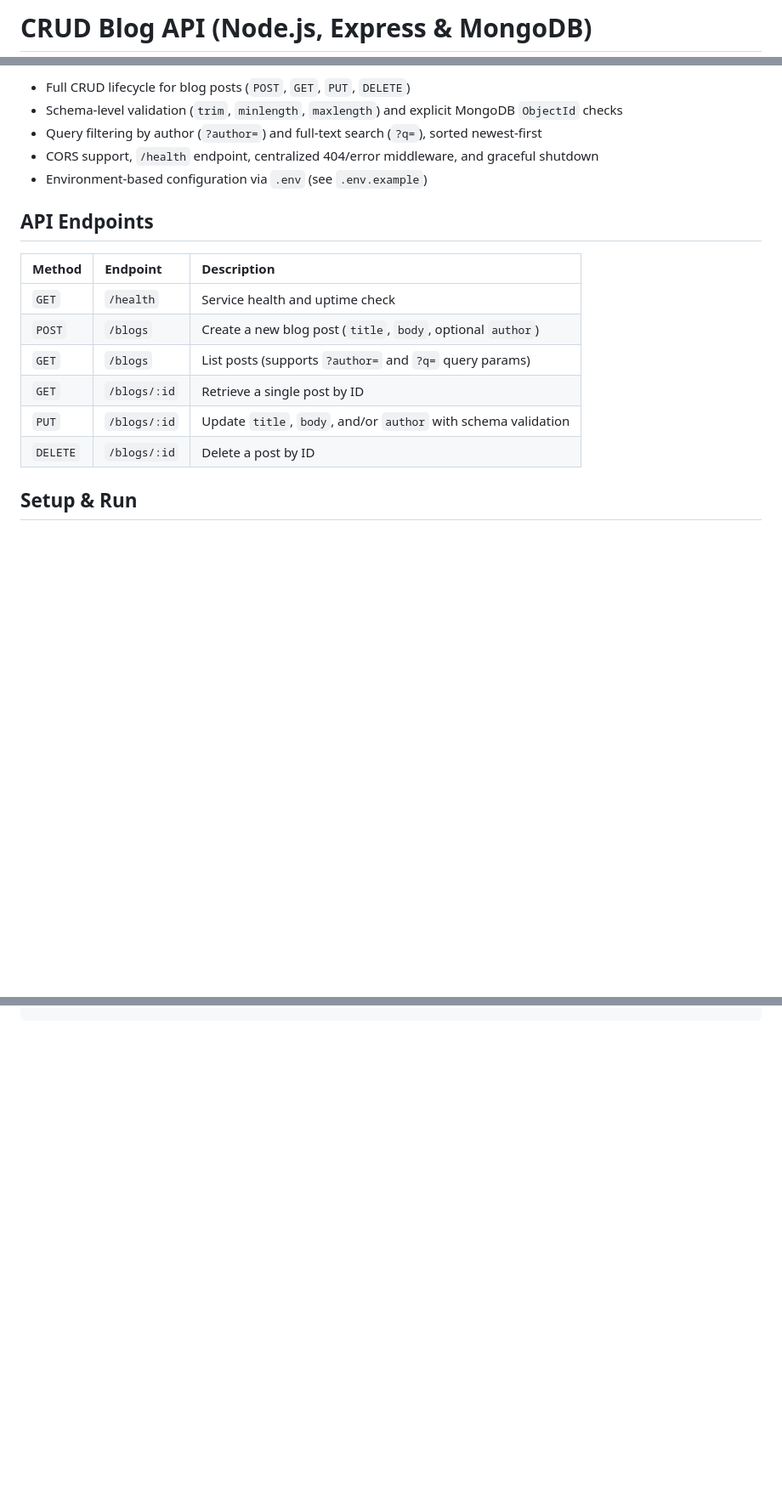
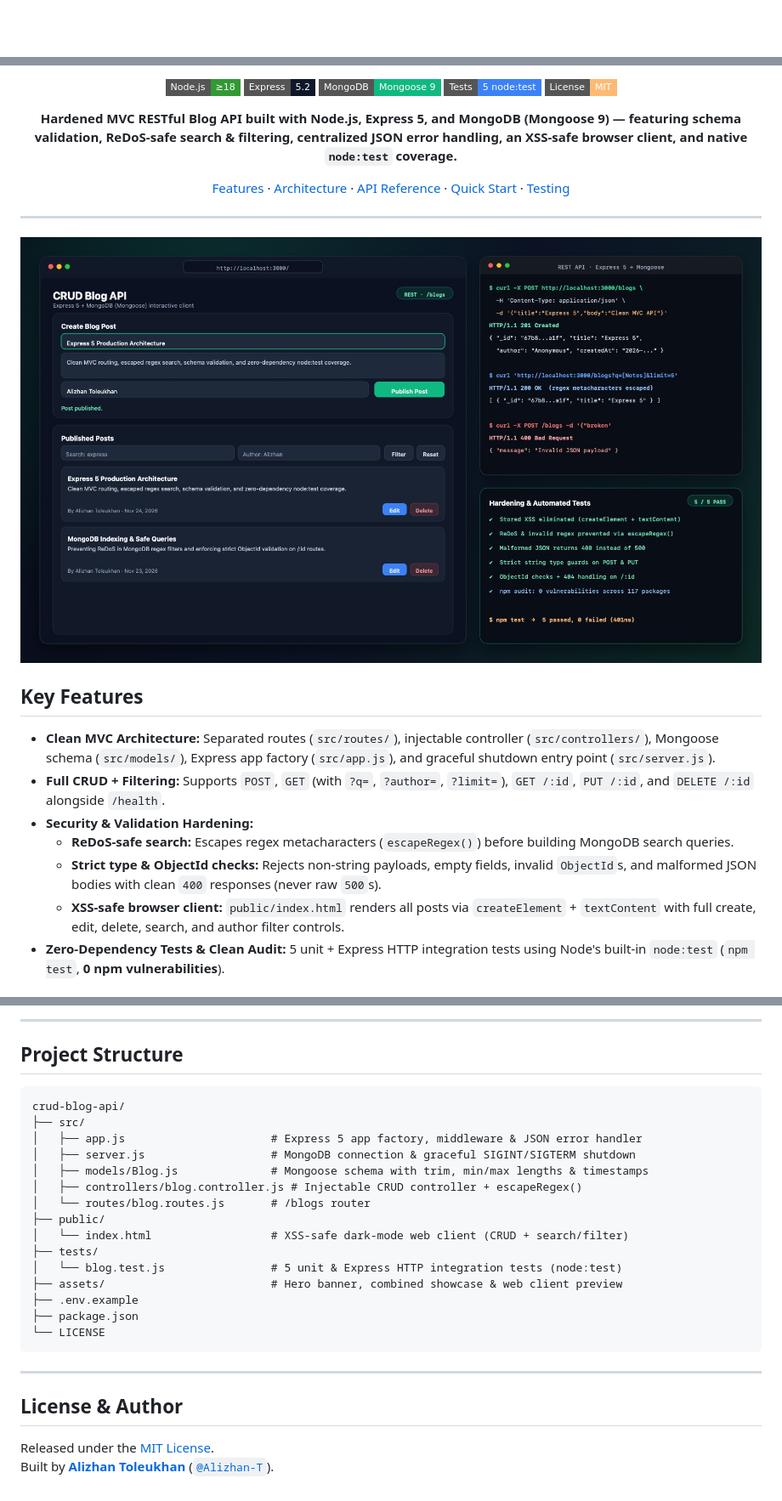
Before and after one commit to Alizhan-T/crud-blog-api, a Markdown page: README.md, 3 parts joined by grey strips. Shown at 85% size. GitHub-like rendering; pictures changed too: assets/showcase.jpg (added); badges without logos; blank space fills up the shorter version.

Commit message:
Fix XSS, ReDoS, malformed JSON 500, and input validation; upgrade UI, add node:test suite, visuals, and README

````diff
--- a/README.md
+++ b/README.md
@@ -1,2 +1,2 @@
-# CRUD Blog API (Node.js, Express & MongoDB)
+<div align="center">
 
@@ -6,19 +6,29 @@ A clean RESTful Blog API built with **Express 5** and **Mongoose**, featuring in
 
-- Full CRUD lifecycle for blog posts (`POST`, `GET`, `PUT`, `DELETE`)
-- Schema-level validation (`trim`, `minlength`, `maxlength`) and explicit MongoDB `ObjectId` checks
-- Query filtering by author (`?author=`) and full-text search (`?q=`), sorted newest-first
-- CORS support, `/health` endpoint, centralized 404/error middleware, and graceful shutdown
-- Environment-based configuration via `.env` (see `.env.example`)
+[![Node.js](https://img.shields.io/badge/Node.js-%E2%89%A518-339933?style=flat-square&logo=nodedotjs&logoColor=white)](https://nodejs.org/)
+[![Express 5](https://img.shields.io/badge/Express-5.2-0F172A?style=flat-square&logo=express&logoColor=white)](https://expressjs.com/)
+[![MongoDB](https://img.shields.io/badge/MongoDB-Mongoose%209-10B981?style=flat-square&logo=mongodb&logoColor=white)](https://mongoosejs.com/)
+[![Tests](https://img.shields.io/badge/Tests-5%20node%3Atest-3B82F6?style=flat-square)](tests/blog.test.js)
+[![License: MIT](https://img.shields.io/badge/License-MIT-FDBA74?style=flat-square)](LICENSE)
 
-## API Endpoints
+**Hardened MVC RESTful Blog API built with Node.js, Express 5, and MongoDB (Mongoose 9) — featuring schema validation, ReDoS-safe search & filtering, centralized JSON error handling, an XSS-safe browser client, and native `node:test` coverage.**
 
-| Method | Endpoint | Description |
-| :--- | :--- | :--- |
-| `GET` | `/health` | Service health and uptime check |
-| `POST` | `/blogs` | Create a new blog post (`title`, `body`, optional `author`) |
-| `GET` | `/blogs` | List posts (supports `?author=` and `?q=` query params) |
-| `GET` | `/blogs/:id` | Retrieve a single post by ID |
-| `PUT` | `/blogs/:id` | Update `title`, `body`, and/or `author` with schema validation |
-| `DELETE` | `/blogs/:id` | Delete a post by ID |
+[Features](#key-features) · [Architecture](#architecture) · [API Reference](#api-reference) · [Quick Start](#quick-start) · [Testing](#testing)
 
-## Setup & Run
+</div>
+
+---
+
+<p align="center">
+  <img src="assets/showcase.jpg" alt="CRUD Blog API Web Client, REST Examples, and Test Output" width="100%" />
+</p>
+
+## Key Features
+
+- **Clean MVC Architecture:** Separated routes (`src/routes/`), injectable controller (`src/controllers/`), Mongoose schema (`src/models/`), Express app factory (`src/app.js`), and graceful shutdown entry point (`src/server.js`).
+- **Full CRUD + Filtering:** Supports `POST`, `GET` (with `?q=`, `?author=`, `?limit=`), `GET /:id`, `PUT /:id`, and `DELETE /:id` alongside `/health`.
+- **Security & Validation Hardening:**
+  - **ReDoS-safe search:** Escapes regex metacharacters (`escapeRegex()`) before building MongoDB search queries.
+  - **Strict type & ObjectId checks:** Rejects non-string payloads, empty fields, invalid `ObjectId`s, and malformed JSON bodies with clean `400` responses (never raw `500`s).
+  - **XSS-safe browser client:** `public/index.html` renders all posts via `createElement` + `textContent` with full create, edit, delete, search, and author filter controls.
+- **Zero-Dependency Tests & Clean Audit:** 5 unit + Express HTTP integration tests using Node's built-in `node:test` (`npm test`, **0 npm vulnerabilities**).
+
@@ -37,0 +126,28 @@ npm start
+---
+
+## Project Structure
+
+```text
+crud-blog-api/
+├── src/
+│   ├── app.js                      # Express 5 app factory, middleware & JSON error handler
+│   ├── server.js                   # MongoDB connection & graceful SIGINT/SIGTERM shutdown
+│   ├── models/Blog.js              # Mongoose schema with trim, min/max lengths & timestamps
+│   ├── controllers/blog.controller.js # Injectable CRUD controller + escapeRegex()
+│   └── routes/blog.routes.js       # /blogs router
+├── public/
+│   └── index.html                  # XSS-safe dark-mode web client (CRUD + search/filter)
+├── tests/
+│   └── blog.test.js                # 5 unit & Express HTTP integration tests (node:test)
+├── assets/                         # Hero banner, combined showcase & web client preview
+├── .env.example
+├── package.json
+└── LICENSE
+```
+
+---
+
+## License & Author
+
+Released under the [MIT License](LICENSE).
+Built by **[Alizhan Toleukhan](https://alizhan-t.github.io/)** ([`@Alizhan-T`](https://github.com/Alizhan-T)).
````
Also changed, not shown: other parts of README.md (+82 -4 lines), .github/ISSUE_TEMPLATE/bug_report.md (added, +18 -0 lines), .github/PULL_REQUEST_TEMPLATE.md (added, +6 -0 lines), CONTRIBUTING.md (added, +24 -0 lines), assets/screens/web-client.jpg (added), 9 other files.
